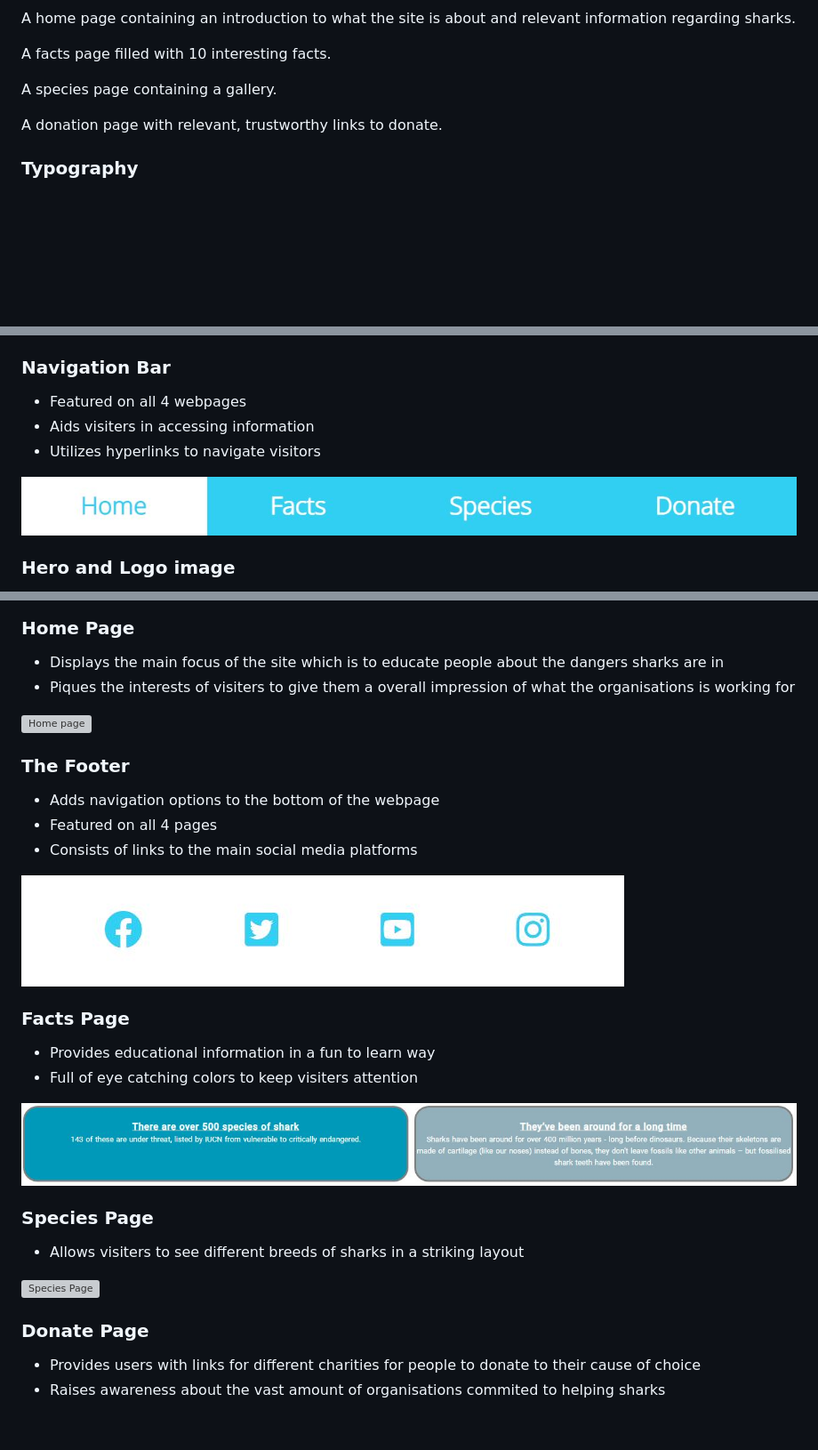
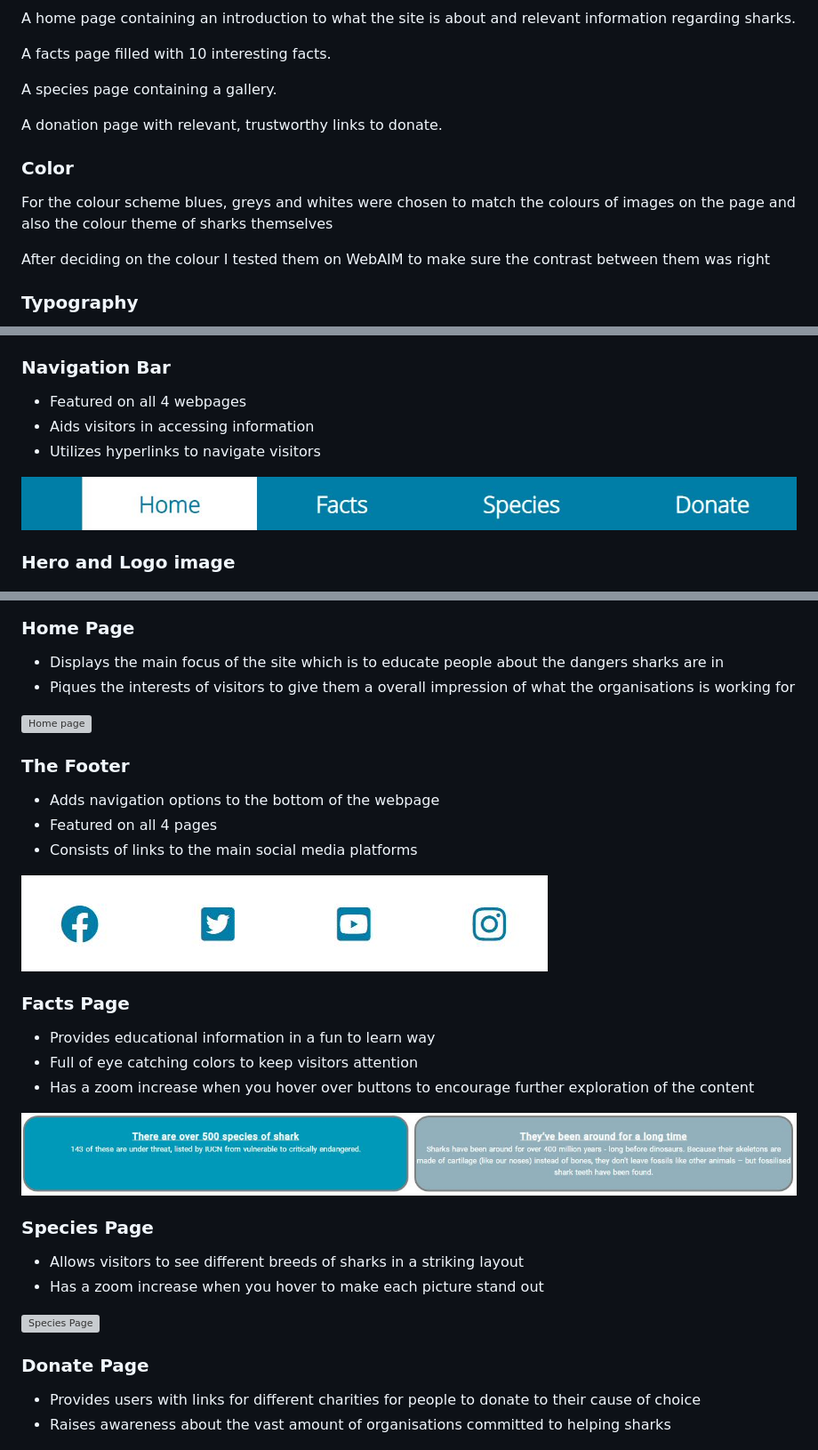
Before and after one commit to MagQ98/friends-of-fins, a Markdown page: README.md, 3 parts joined by grey strips. Shown: that part at 89% size. Drawn GitHub-style; pictures changed too: assets/images/footer.JPG (deleted), assets/images/footer1.JPG (added), assets/images/navbar.JPG (deleted); blank space fills up the shorter version; grey boxes are pictures that could not be loaded.

Commit message:
Added to fixed bugs in Readme

```diff
--- a/README.md
+++ b/README.md
@@ -51,6 +51,10 @@ Design
 <p>A species page containing a gallery.</p>
 <p>A donation page with relevant, trustworthy links to donate.</p>
 
+### Color
+<p>For the colour scheme blues, greys and whites were chosen to match the colours of images on the page and also the colour theme of sharks themselves</p>
+<p>After deciding on the colour I tested them on WebAIM to make sure the contrast between them was right</p>
+
 ### Typography
 <p>Open sans was used as a heading and Roboto was used for text. Both fonts were found on Googlefonts and they compliment each other in attractive way that works well throughout the site</p>
 
@@ -78,10 +82,10 @@ Features
 ### Navigation Bar
 <ul>
 <li>Featured on all 4 webpages</li>
-<li>Aids visiters in accessing information</li>
+<li>Aids visitors in accessing information</li>
 <li>Utilizes hyperlinks to navigate visitors</li>
 </ul>
-<img src="assets/images/navbar.JPG" alt="Navigation Bar" style="max-width:100%;">
+<img src="assets/images/navbar1.JPG" alt="Navigation Bar" style="max-width:100%;">
 
 ### Hero and Logo image
 <ul>
@@ -94,7 +98,7 @@ Features
 ### Home Page
 <ul>
 <li>Displays the main focus of the site which is to educate people about the dangers sharks are in</li>
-<li>Piques the interests of visiters to give them a overall impression of what the organisations is working for</li>
+<li>Piques the interests of visitors to give them a overall impression of what the organisations is working for</li>
 </ul>
 <img src="assets/images/home-page.JPG" alt="Home page" style="max-width:100%;">
 
@@ -104,16 +108,18 @@ Features
 <li>Featured on all 4 pages</li>
 <li>Consists of links to the main social media platforms</li>
 </ul>
-<img src="assets/images/footer.JPG" alt="Footer" style="max-width:100%;">
+<img src="assets/images/footer1.JPG" alt="Footer" style="max-width:100%;">
 
 ### Facts Page
 <ul>
 <li>Provides educational information in a fun to learn way</li>
-<li>Full of eye catching colors to keep visiters attention</li>
+<li>Full of eye catching colors to keep visitors attention</li>
+<li>Has a zoom increase when you hover over buttons to encourage further exploration of the content</li>
 </ul>
 <img src="assets/images/facts.JPG" alt="Facts Page" style="max-width:100%;">
 
 ### Species Page
 <ul>
-<li>Allows visiters to see different breeds of sharks in a striking layout</li>
+<li>Allows visitors to see different breeds of sharks in a striking layout</li>
+<li>Has a zoom increase when you hover to make each picture stand out</li>
 </ul>
@@ -122,7 +128,7 @@ Features
 ### Donate Page
 <ul>
 <li>Provides users with links for different charities for people to donate to their cause of choice</li>
-<li>Raises awareness about the vast amount of organisations commited to helping sharks</li>
+<li>Raises awareness about the vast amount of organisations committed to helping sharks</li>
 </ul>
 <img src="assets/images/donate.JPG" alt="Donate Page" style="max-width:100%;">
 
```
Also changed, not shown: other parts of README.md (+16 -10 lines), assets/images/fact-bug.JPG (added), 5 other files.
